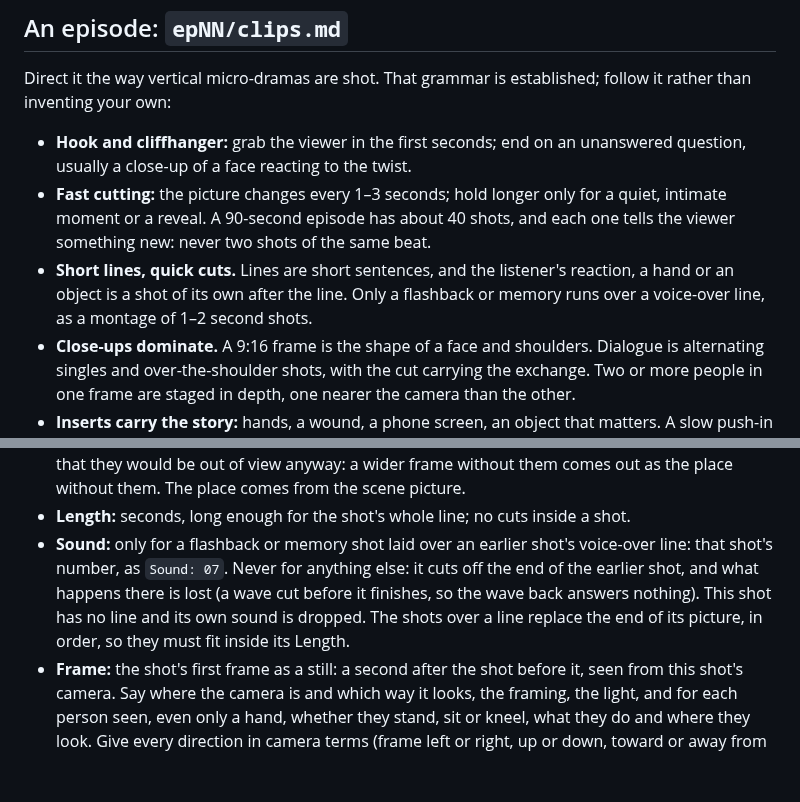
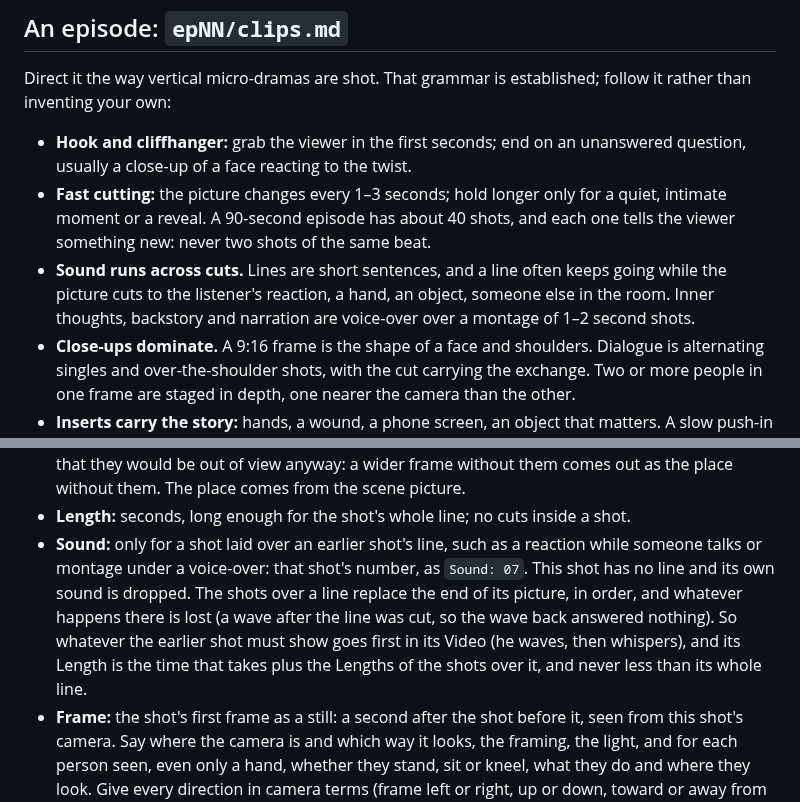
Before and after one commit to p-yefymenko/ai-video-app, a Markdown page: director.md, 2 parts joined by grey strips. Drawn GitHub-style; blank space fills up the shorter version.

Commit message:
Director: shots may lay over any line; the line's shot shows its action first and is long enough for it plus the shots over it
Co-Authored-By: Claude Opus 5.5 <noreply@anthropic.com>

```diff
--- a/director.md
+++ b/director.md
@@ -57,7 +57,7 @@ Direct it the way vertical micro-dramas are shot. That grammar is established; f
 
 - **Hook and cliffhanger:** grab the viewer in the first seconds; end on an unanswered question, usually a close-up of a face reacting to the twist.
 - **Fast cutting:** the picture changes every 1–3 seconds; hold longer only for a quiet, intimate moment or a reveal. A 90-second episode has about 40 shots, and each one tells the viewer something new: never two shots of the same beat.
-- **Short lines, quick cuts.** Lines are short sentences, and the listener's reaction, a hand or an object is a shot of its own after the line. Only a flashback or memory runs over a voice-over line, as a montage of 1–2 second shots.
+- **Sound runs across cuts.** Lines are short sentences, and a line often keeps going while the picture cuts to the listener's reaction, a hand, an object, someone else in the room. Inner thoughts, backstory and narration are voice-over over a montage of 1–2 second shots.
 - **Close-ups dominate.** A 9:16 frame is the shape of a face and shoulders. Dialogue is alternating singles and over-the-shoulder shots, with the cut carrying the exchange. Two or more people in one frame are staged in depth, one nearer the camera than the other.
 - **Inserts carry the story:** hands, a wound, a phone screen, an object that matters. A slow push-in to a close-up is the signature reveal.
 - **Flashbacks** look like memories: a soft, glowing white vignette and warm haze in every flashback prompt.
@@ -91,7 +91,7 @@ Ru: <the line, in Russian>
 - **Beat:** one plain line for the owner: what this shot tells the viewer and why it is there, such as "the well is dry" or "Hanna hears the hoofbeats and is afraid".
 - **Refs:** the characters and things seen in this frame (up to 13). The image model copies a reference into the picture, so leave out anyone off-screen, and frame such a shot close enough that they would be out of view anyway: a wider frame without them comes out as the place without them. The place comes from the scene picture.
 - **Length:** seconds, long enough for the shot's whole line; no cuts inside a shot.
-- **Sound:** only for a flashback or memory shot laid over an earlier shot's voice-over line: that shot's number, as `Sound: 07`. Never for anything else: it cuts off the end of the earlier shot, and what happens there is lost (a wave cut before it finishes, so the wave back answers nothing). This shot has no line and its own sound is dropped. The shots over a line replace the end of its picture, in order, so they must fit inside its Length.
+- **Sound:** only for a shot laid over an earlier shot's line, such as a reaction while someone talks or montage under a voice-over: that shot's number, as `Sound: 07`. This shot has no line and its own sound is dropped. The shots over a line replace the end of its picture, in order, and whatever happens there is lost (a wave after the line was cut, so the wave back answered nothing). So whatever the earlier shot must show goes first in its Video (he waves, then whispers), and its Length is the time that takes plus the Lengths of the shots over it, and never less than its whole line.
 - **Frame:** the shot's first frame as a still: a second after the shot before it, seen from this shot's camera. Say where the camera is and which way it looks, the framing, the light, and for each person seen, even only a hand, whether they stand, sit or kneel, what they do and where they look. Give every direction in camera terms (frame left or right, up or down, toward or away from the camera) and what it shows (away from the camera, so we see the back of her head): "toward the door" or "further left" is not understood. Never into the camera: left unsaid, faces turn to it. Grips carry over from the frame before, so when a hand moves to something new, say what it lets go of, or a third arm appears. The frame sets the shot's energy: a struggle that starts from calm, resting hands comes out as a caress, so show a strong action already under way (knuckles white, body twisting away). End with the Style. For a shot that is the scene picture itself, write `Frame: scene`.
 - **Video:** what moves and what is heard, from that frame on. The line followed by the speaker's Voice in brackets, word for word, and "(off-screen)" or "(voice-over)" when the speaker isn't the one seen saying it. Call people by how they look and where they are ("the old woman on frame right whispers: …"). The model shows whatever makes each sound it hears of, bigger than real: coins clinking inside a closed pouch come out as loose coins, and a held breath comes out as an open-mouthed gasp. So name only a sound that something in the frame visibly makes, such as tired, heaving breathing; sounds from anything unseen are added later. It also plays every action at its gentlest and slowest, stops it short of its end, lets go of whatever isn't said to stay, and has no one react unless told. So give each action its speed and force as movement (two quick strides, then one fast jerk; she thrashes and kicks, he drags her back a step), where it ends (the sack pulled down to her shoulders, not just "over her head"), which grips stay clamped the whole shot, and how each person seen reacts and how hard (she flinches and shrinks back into the corner, never just "goes still"). The model makes up lines for a silent shot, so when no one speaks, say "The only sound is …" with a quiet sound of the place in the frame, such as the crackling fire. End with the Style and "One continuous shot, no cuts."
 - **En / Ru:** the shot's line as subtitles, in English and Russian. Leave both out when no one speaks.
```
